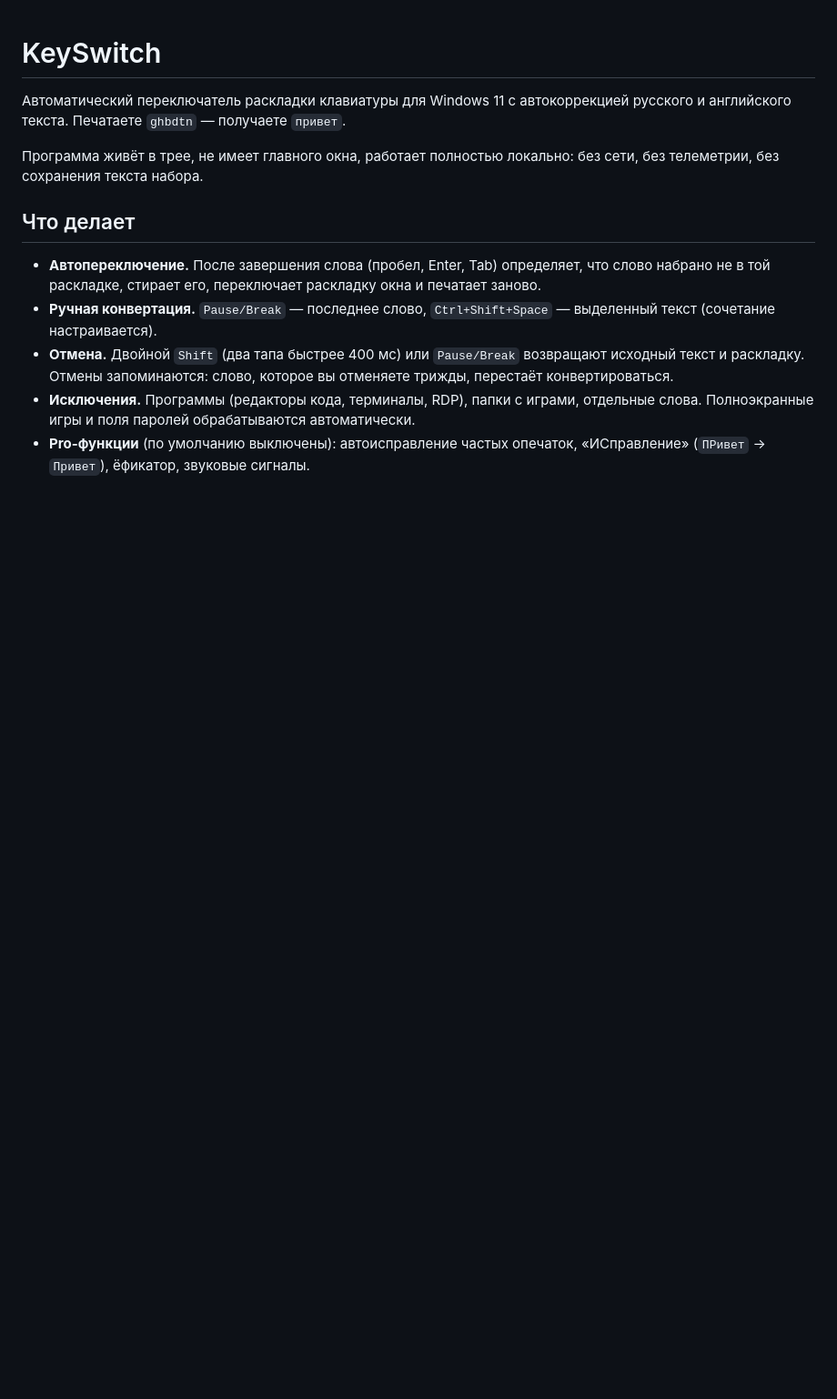
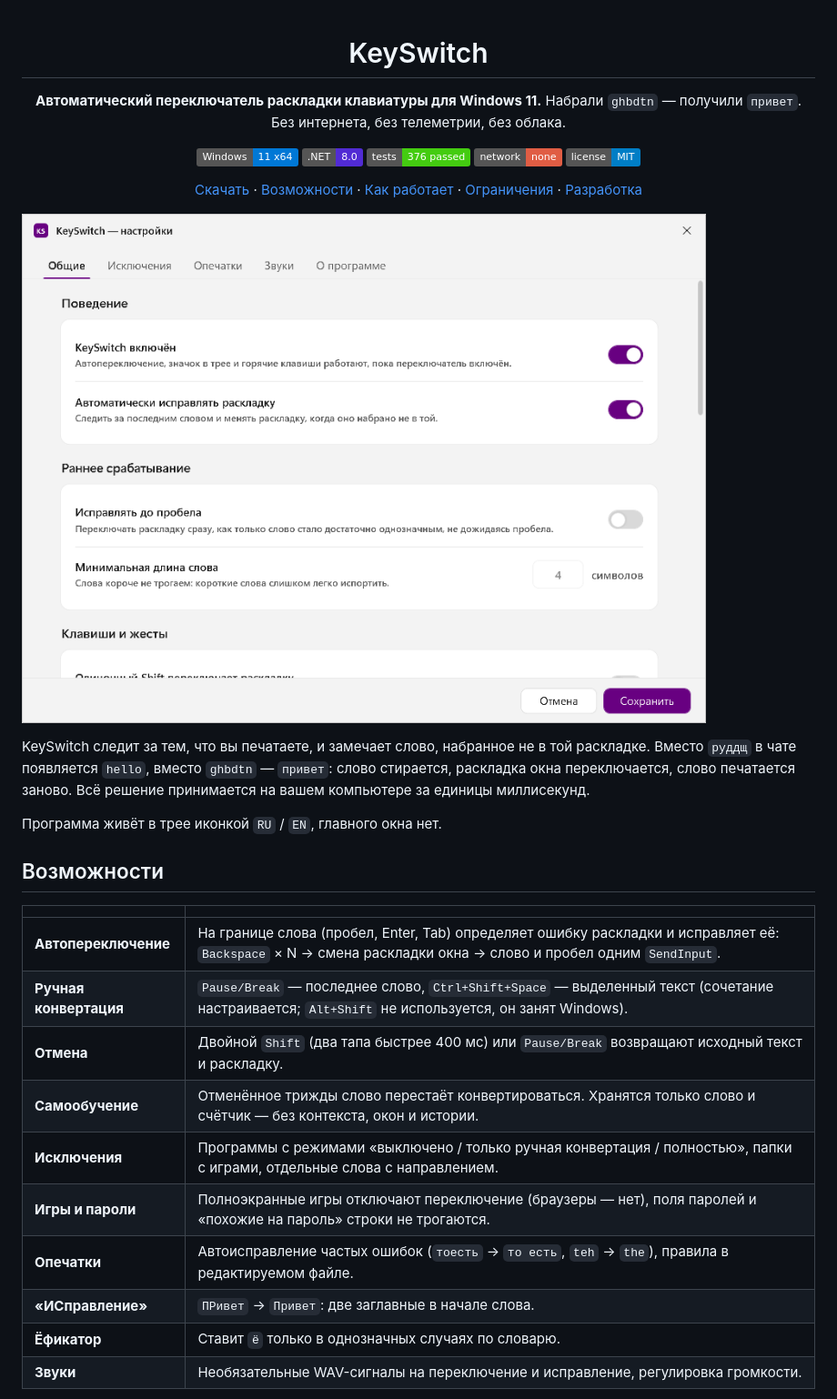
Before and after one commit to oover120/KeySwitch-DeepSeek, a Markdown page: README.md, the part around one of its changes. Shown at 91% size. Drawn GitHub-style; pictures changed too: docs/img/settings-light.png (added); badges without logos; blank space fills up the shorter version.

```diff
--- a/README.md
+++ b/README.md
@@ -1,21 +3,39 @@
 # KeySwitch
 
-Автоматический переключатель раскладки клавиатуры для Windows 11 с автокоррекцией
-русского и английского текста. Печатаете `ghbdtn` — получаете `привет`.
+**Автоматический переключатель раскладки клавиатуры для Windows 11.**
+Набрали `ghbdtn` — получили `привет`. Без интернета, без телеметрии, без облака.
 
-Программа живёт в трее, не имеет главного окна, работает полностью локально: без сети,
-без телеметрии, без сохранения текста набора.
+[![Windows 11 x64](https://img.shields.io/badge/Windows-11%20x64-0078D6?logo=windows11&logoColor=white)](#установка)
+[![.NET 8](https://img.shields.io/badge/.NET-8.0-512BD4?logo=dotnet&logoColor=white)](#сборка-из-исходников)
+[![Tests](https://img.shields.io/badge/tests-376%20passed-brightgreen)](#точность)
+[![Network](https://img.shields.io/badge/network-none-critical)](#приватность)
+[![License](https://img.shields.io/badge/license-MIT-blue)](LICENSE)
 
-## Что делает
+[Скачать](#установка) · [Возможности](#возможности) · [Как работает](#как-это-работает) · [Ограничения](#ограничения-честно) · [Разработка](#сборка-из-исходников)
 
-- **Автопереключение.** После завершения слова (пробел, Enter, Tab) определяет, что слово
-  набрано не в той раскладке, стирает его, переключает раскладку окна и печатает заново.
-- **Ручная конвертация.** `Pause/Break` — последнее слово, `Ctrl+Shift+Space` — выделенный
-  текст (сочетание настраивается).
-- **Отмена.** Двойной `Shift` (два тапа быстрее 400 мс) или `Pause/Break` возвращают
-  исходный текст и раскладку. Отмены запоминаются: слово, которое вы отменяете трижды,
-  перестаёт конвертироваться.
-- **Исключения.** Программы (редакторы кода, терминалы, RDP), папки с играми, отдельные
-  слова. Полноэкранные игры и поля паролей обрабатываются автоматически.
-- **Pro-функции** (по умолчанию выключены): автоисправление частых опечаток,
-  «ИСправление» (`ПРивет` → `Привет`), ёфикатор, звуковые сигналы.
+</div>
+
+![Настройки KeySwitch, светлая тема](docs/img/settings-light.png)
+
+KeySwitch следит за тем, что вы печатаете, и замечает слово, набранное не в той
+раскладке. Вместо `руддщ` в чате появляется `hello`, вместо `ghbdtn` — `привет`:
+слово стирается, раскладка окна переключается, слово печатается заново.
+Всё решение принимается на вашем компьютере за единицы миллисекунд.
+
+Программа живёт в трее иконкой `RU` / `EN`, главного окна нет.
+
+## Возможности
+
+| | |
+|---|---|
+| **Автопереключение** | На границе слова (пробел, Enter, Tab) определяет ошибку раскладки и исправляет её: `Backspace` × N → смена раскладки окна → слово и пробел одним `SendInput`. |
+| **Ручная конвертация** | `Pause/Break` — последнее слово, `Ctrl+Shift+Space` — выделенный текст (сочетание настраивается; `Alt+Shift` не используется, он занят Windows). |
+| **Отмена** | Двойной `Shift` (два тапа быстрее 400 мс) или `Pause/Break` возвращают исходный текст и раскладку. |
+| **Самообучение** | Отменённое трижды слово перестаёт конвертироваться. Хранятся только слово и счётчик — без контекста, окон и истории. |
+| **Исключения** | Программы с режимами «выключено / только ручная конвертация / полностью», папки с играми, отдельные слова с направлением. |
+| **Игры и пароли** | Полноэкранные игры отключают переключение (браузеры — нет), поля паролей и «похожие на пароль» строки не трогаются. |
+| **Опечатки** | Автоисправление частых ошибок (`тоесть` → `то есть`, `teh` → `the`), правила в редактируемом файле. |
+| **«ИСправление»** | `ПРивет` → `Привет`: две заглавные в начале слова. |
+| **Ёфикатор** | Ставит `ё` только в однозначных случаях по словарю. |
+| **Звуки** | Необязательные WAV-сигналы на переключение и исправление, регулировка громкости. |
+
```
Also changed, not shown: other parts of README.md (+113 -96 lines), docs/img/exceptions-light.png (added), docs/img/settings-dark.png (added), docs/img/typos-dark.png (added), 4 other files.
